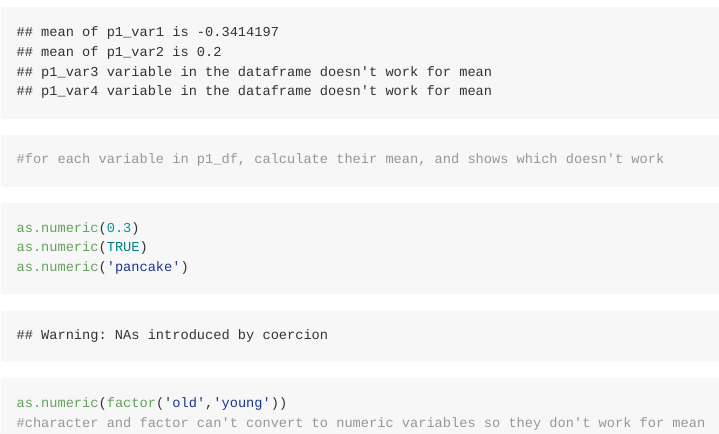
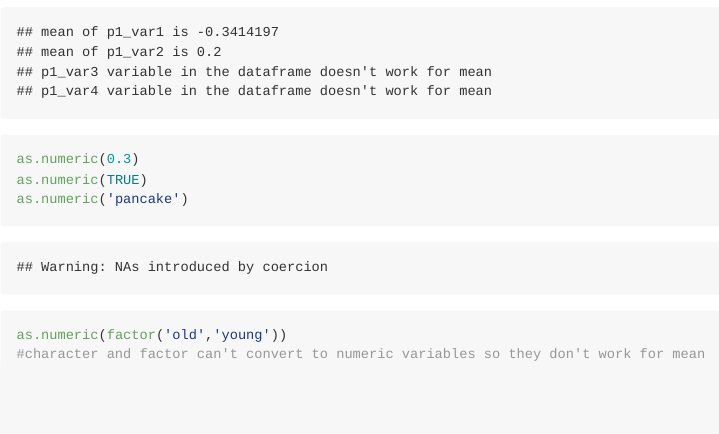
Before and after one commit to MeanStudent/P8105_hw1_kh3074, an R Markdown document (P8105_hw1_kh3074.Rmd): the page in a window 1100 px wide, from 1440 px down. Rendered offline with R 4.5, knitr and Pandoc, with nearby package versions; code that draws random numbers runs with fixed seeds of ours.

Commit message:
corrected a typo in problem 1

````diff
--- a/P8105_hw1_kh3074.Rmd
+++ b/P8105_hw1_kh3074.Rmd
@@ -38,8 +38,6 @@ for (i in 1:length(p1_df)){
            }
   )
 }
-#for each variable in p1_df, calculate their mean, and shows which doesn't work
-
 ```
 ```{r, results='hide'}
 as.numeric(0.3)
````
